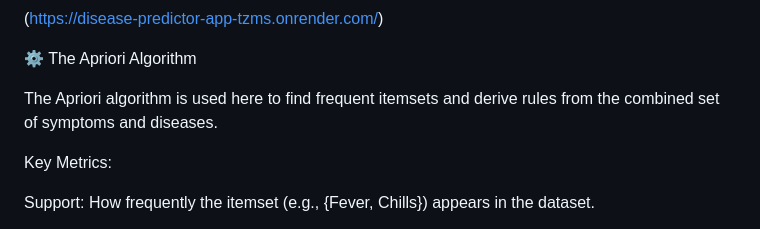
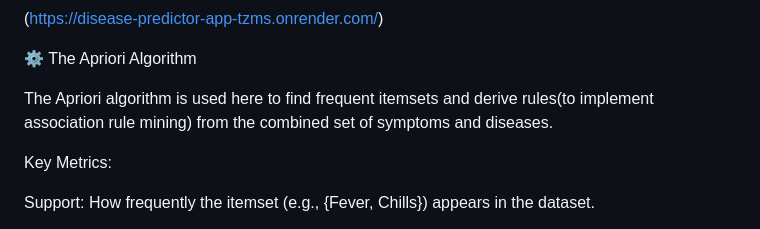
Before and after one commit to TansyaBabu/Disease_predictor_app, a Markdown page: README.md, the part around the change. GitHub-like rendering.

```diff
--- a/README.md
+++ b/README.md
@@ -92,7 +92,7 @@ Open your web browser and navigate to:
 
 ⚙️ The Apriori Algorithm
 
-The Apriori algorithm is used here to find frequent itemsets and derive rules from the combined set of symptoms and diseases.
+The Apriori algorithm is used here to find frequent itemsets and derive rules(to implement association rule mining) from the combined set of symptoms and diseases.
 
 Key Metrics:
 
```
